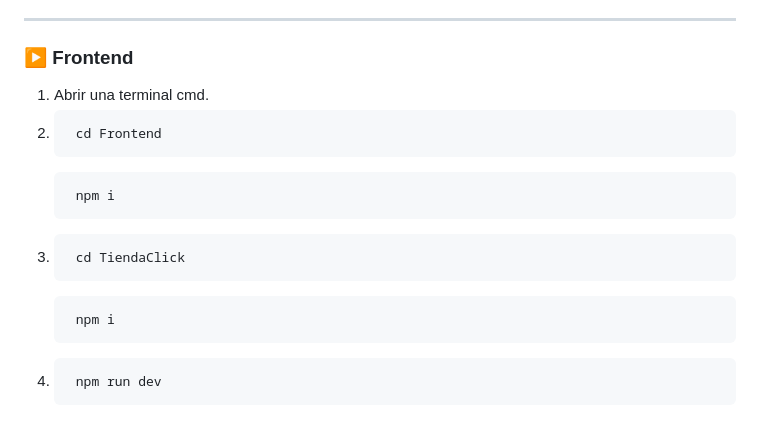
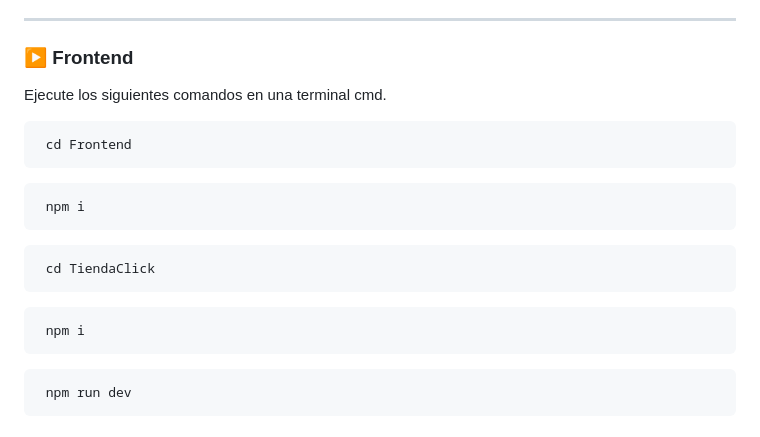
Before and after one commit to lauto16/Stock-SalesAPP, a Markdown page: README.md, the part around the change. GitHub-like rendering.

````diff
--- a/README.md
+++ b/README.md
@@ -106,22 +106,22 @@ Basado en la estructura del proyecto, TiendaClick incluye los siguientes módulo
 
 ### ▶ Frontend
 
-1) Abrir una terminal cmd.
-2)
+Ejecute los siguientes comandos en una terminal cmd.
+
    ```bash
     cd Frontend
    ```
    ```bash
     npm i
    ```
-3)
+
    ```bash
     cd TiendaClick
    ```
    ```bash
     npm i
    ```
-4)
+
    ```bash
     npm run dev
    ```
````
